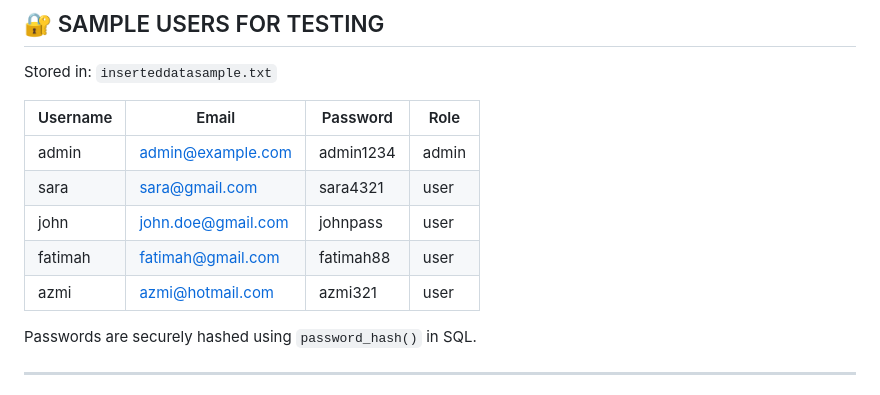
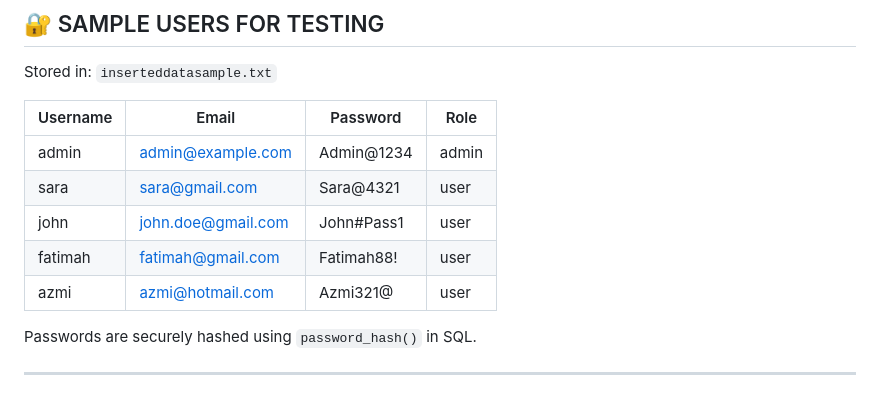
Before and after one commit to wongjiaxuan/WP-Project, a Markdown page: README.md, the part around the change. GitHub-like rendering.

Commit message:
Change Passwords

```diff
--- a/README.md
+++ b/README.md
@@ -60,11 +60,11 @@ Stored in: `inserteddatasample.txt`
 
 | Username | Email               | Password     | Role  |
 |----------|---------------------|--------------|-------|
-| admin    | admin@example.com   | admin1234    | admin |
-| sara     | sara@gmail.com      | sara4321     | user  |
-| john     | john.doe@gmail.com  | johnpass     | user  |
-| fatimah  | fatimah@gmail.com   | fatimah88    | user  |
-| azmi     | azmi@hotmail.com    | azmi321      | user  |
+| admin    | admin@example.com   | Admin@1234   | admin |
+| sara     | sara@gmail.com      | Sara@4321    | user  |
+| john     | john.doe@gmail.com  | John#Pass1   | user  |
+| fatimah  | fatimah@gmail.com   | Fatimah88!   | user  |
+| azmi     | azmi@hotmail.com    | Azmi321@     | user  |
 
 Passwords are securely hashed using `password_hash()` in SQL.
 
```
